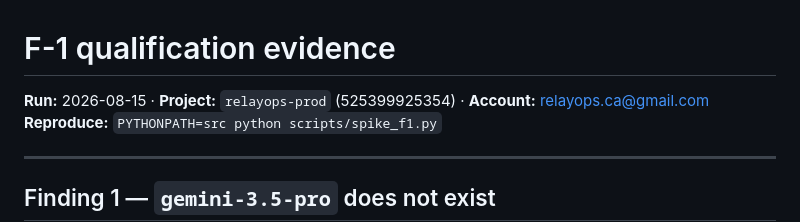
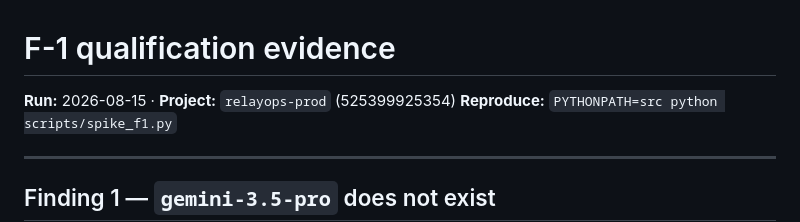
Before and after one commit to sinbadtheengr/relayops-agentic-gc, a Markdown page: docs/F1-qualification-evidence.md, the part around the change. Rendered like a GitHub page.

```diff
--- a/docs/F1-qualification-evidence.md
+++ b/docs/F1-qualification-evidence.md
@@ -1,6 +1,6 @@
 # F-1 qualification evidence
 
-**Run:** 2026-08-15 · **Project:** `relayops-prod` (525399925354) · **Account:** relayops.ca@gmail.com
+**Run:** 2026-08-15 · **Project:** `relayops-prod` (525399925354)
 **Reproduce:** `PYTHONPATH=src python scripts/spike_f1.py`
 
 ---
```
Also changed, not shown: GAPS_AND_ISSUES.md (+1 -1 lines), PROPOSAL.md (+1 -1 lines).
